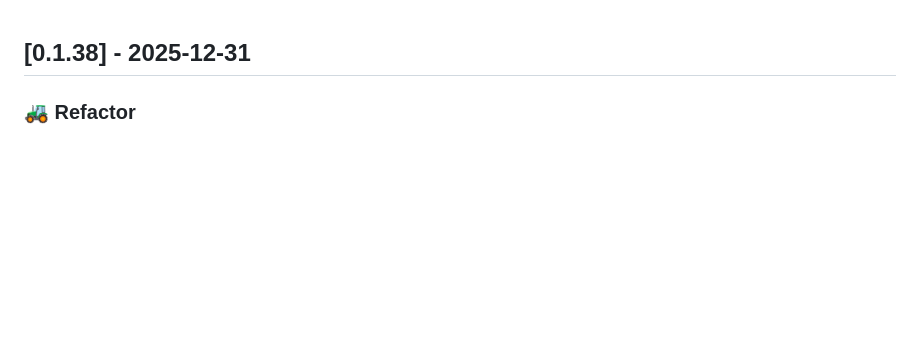
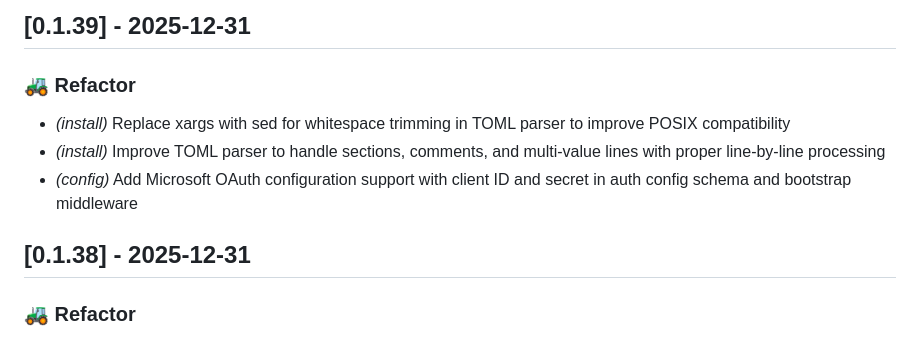
Before and after one commit to dployr-io/dployr-base, a Markdown page: CHANGELOG.md, the part around the change. Rendered like a GitHub page; blank space fills up the shorter version.

Commit message:
Update changelog

```diff
--- a/CHANGELOG.md
+++ b/CHANGELOG.md
@@ -1,3 +1,10 @@
+## [0.1.39] - 2025-12-31
+
+### 🚜 Refactor
+
+- *(install)* Replace xargs with sed for whitespace trimming in TOML parser to improve POSIX compatibility
+- *(install)* Improve TOML parser to handle sections, comments, and multi-value lines with proper line-by-line processing
+- *(config)* Add Microsoft OAuth configuration support with client ID and secret in auth config schema and bootstrap middleware
 ## [0.1.38] - 2025-12-31
 
 ### 🚜 Refactor
```
